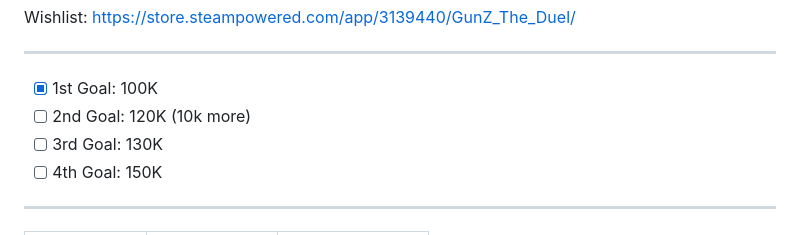
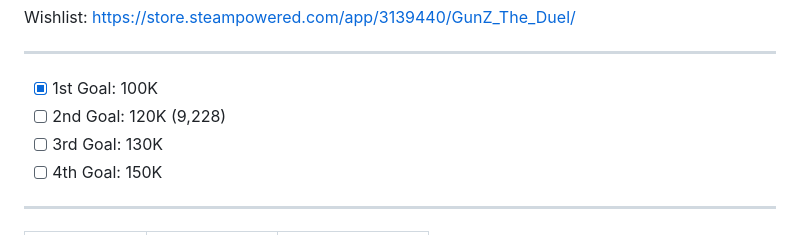
Before and after one commit to Duzopy/Masangsoft-GunZ-Wishlist-Archive, a Markdown page: README.md, the part around the change. Rendered like a GitHub page.

```diff
--- a/README.md
+++ b/README.md
@@ -1,6 +1,6 @@
 Wishlist: https://store.steampowered.com/app/3139440/GunZ_The_Duel/ <br> <hr>
 - [x] 1st Goal: 100K
-- [ ] 2nd Goal: 120K (10k more)
+- [ ] 2nd Goal: 120K (9,228)
 - [ ] 3rd Goal: 130K
 - [ ] 4th Goal: 150K
 <hr>
```
